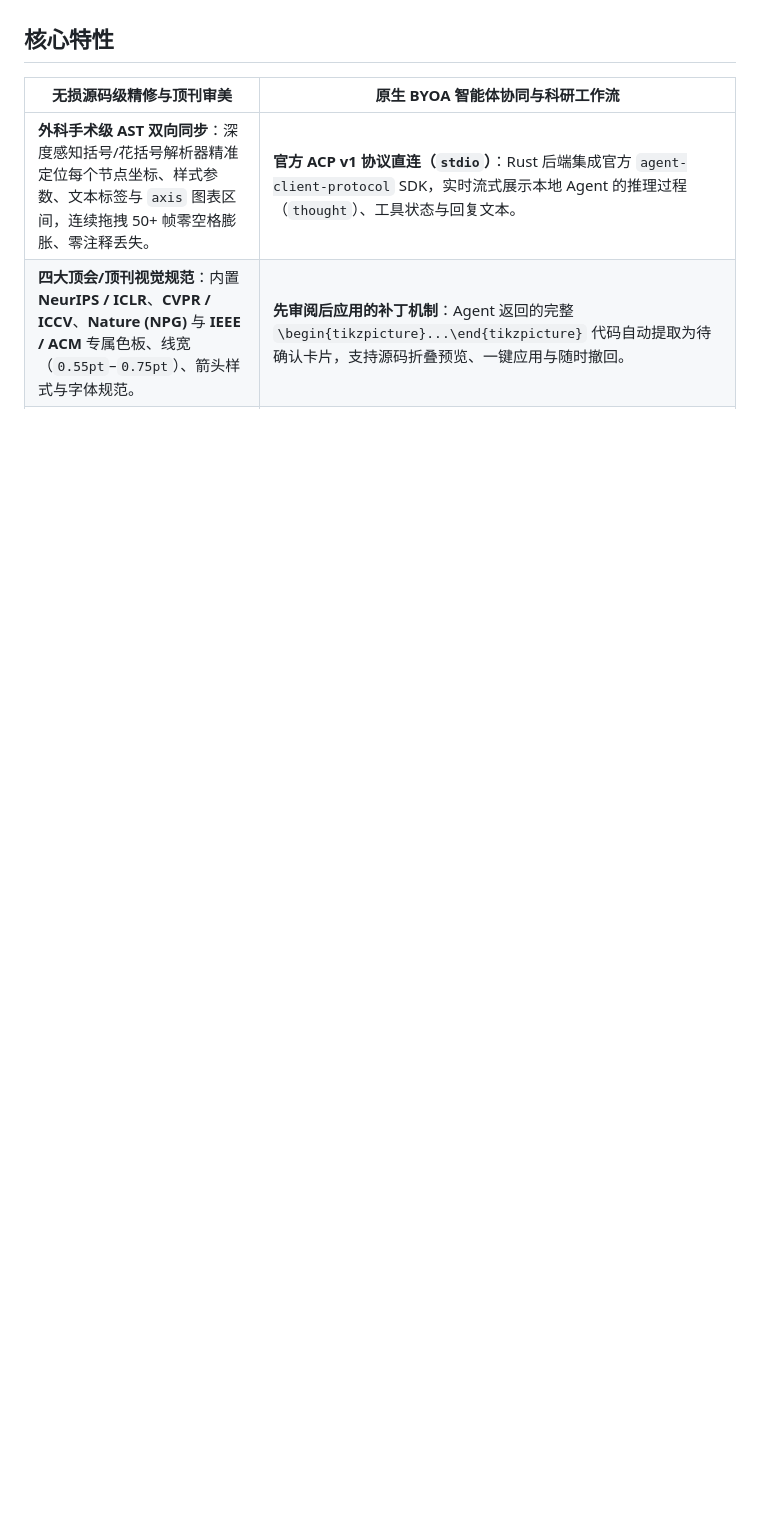
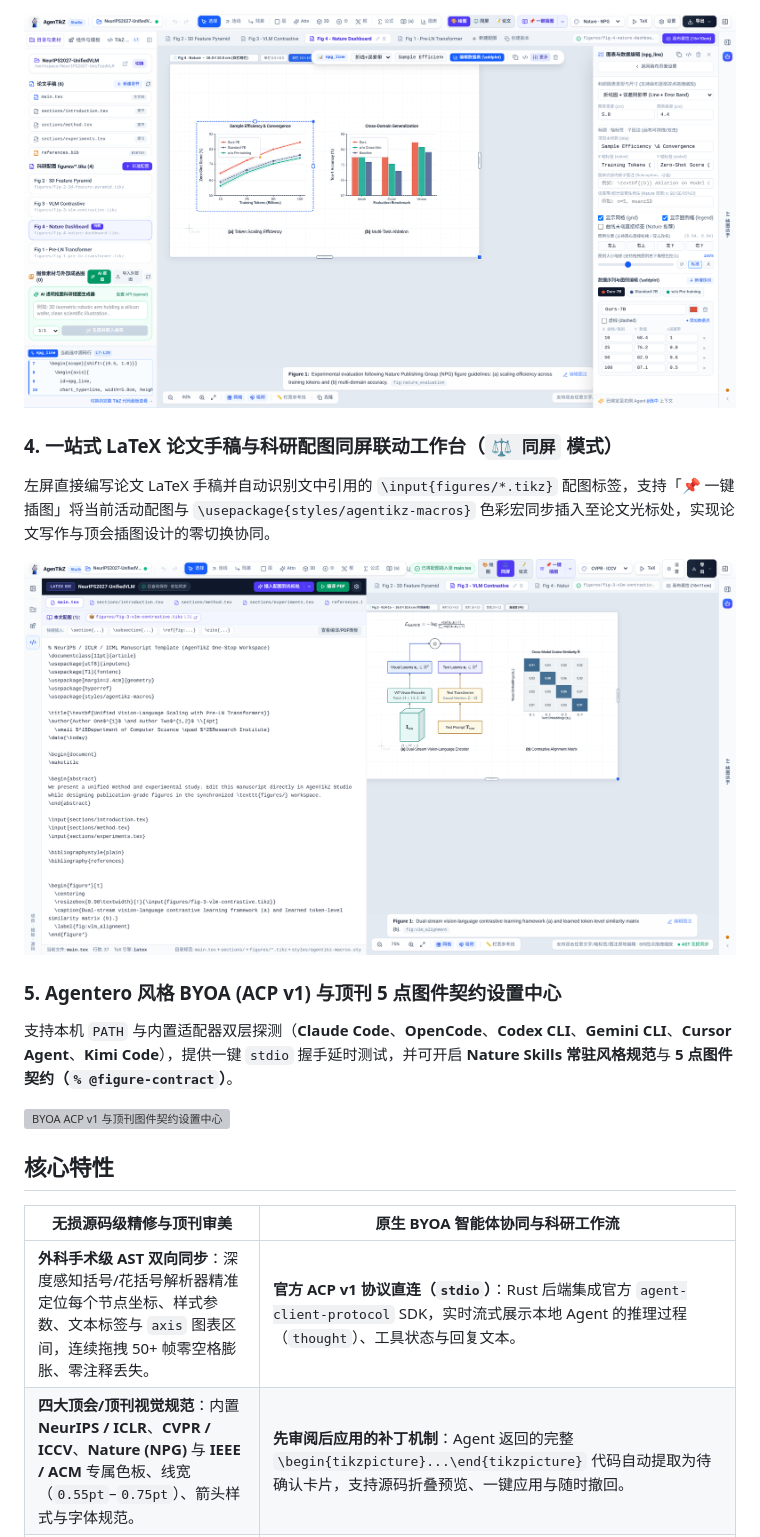
Before and after one commit to jhxxr/AgenTikZ, a Markdown page: README.zh-CN.md, the part around one of its changes. GitHub-like rendering; pictures changed too: docs/screenshots/nature-pgfplots-dashboard.png (added), docs/screenshots/paper-split-workbench.png (added); blank space fills up the shorter version; grey boxes are pictures that could not be loaded.

```diff
--- a/README.zh-CN.md
+++ b/README.zh-CN.md
@@ -42,3 +63,14 @@
+![Nature 多面板科研实验图表与交互式数据表编辑](docs/screenshots/nature-pgfplots-dashboard.png)
+
+### 4. 一站式 LaTeX 论文手稿与科研配图同屏联动工作台（`⚖️ 同屏` 模式）
+左屏直接编写论文 LaTeX 手稿并自动识别文中引用的 `\input{figures/*.tikz}` 配图标签，支持「📌 一键插图」将当前活动配图与 `\usepackage{styles/agentikz-macros}` 色彩宏同步插入至论文光标处，实现论文写作与顶会插图设计的零切换协同。
+
+![一站式 LaTeX 论文手稿与科研配图同屏联动工作台](docs/screenshots/paper-split-workbench.png)
+
+### 5. Agentero 风格 BYOA (ACP v1) 与顶刊 5 点图件契约设置中心
+支持本机 `PATH` 与内置适配器双层探测（**Claude Code**、**OpenCode**、**Codex CLI**、**Gemini CLI**、**Cursor Agent**、**Kimi Code**），提供一键 `stdio` 握手延时测试，并可开启 **Nature Skills 常驻风格规范**与 **5 点图件契约（`% @figure-contract`）**。
+
+![BYOA ACP v1 与顶刊图件契约设置中心](docs/screenshots/settings-acp-byoa.png)
 
 ## 核心特性
 
```
Also changed, not shown: other parts of README.zh-CN.md (+21 -0 lines), README.md (+32 -0 lines), docs/screenshots/studio-overview.png (added), docs/screenshots/templates-and-3d-vision.png (added), 1 other file.
